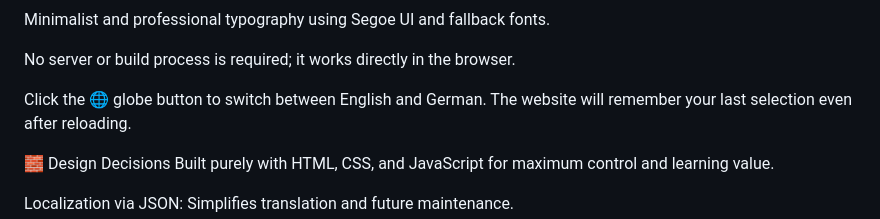
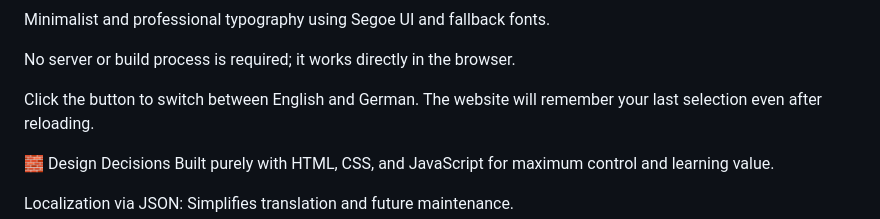
Before and after one commit to mehmetyilmaz61381/resumeEnDe, a Markdown page: README.md, the part around the change. Drawn GitHub-style.

```diff
--- a/README.md
+++ b/README.md
@@ -122,7 +122,7 @@ Minimalist and professional typography using Segoe UI and fallback fonts.
 
 No server or build process is required; it works directly in the browser.
 
-Click the 🌐 globe button to switch between English and German.
+Click the button to switch between English and German.
 The website will remember your last selection even after reloading.
 
 🧱 Design Decisions
```
